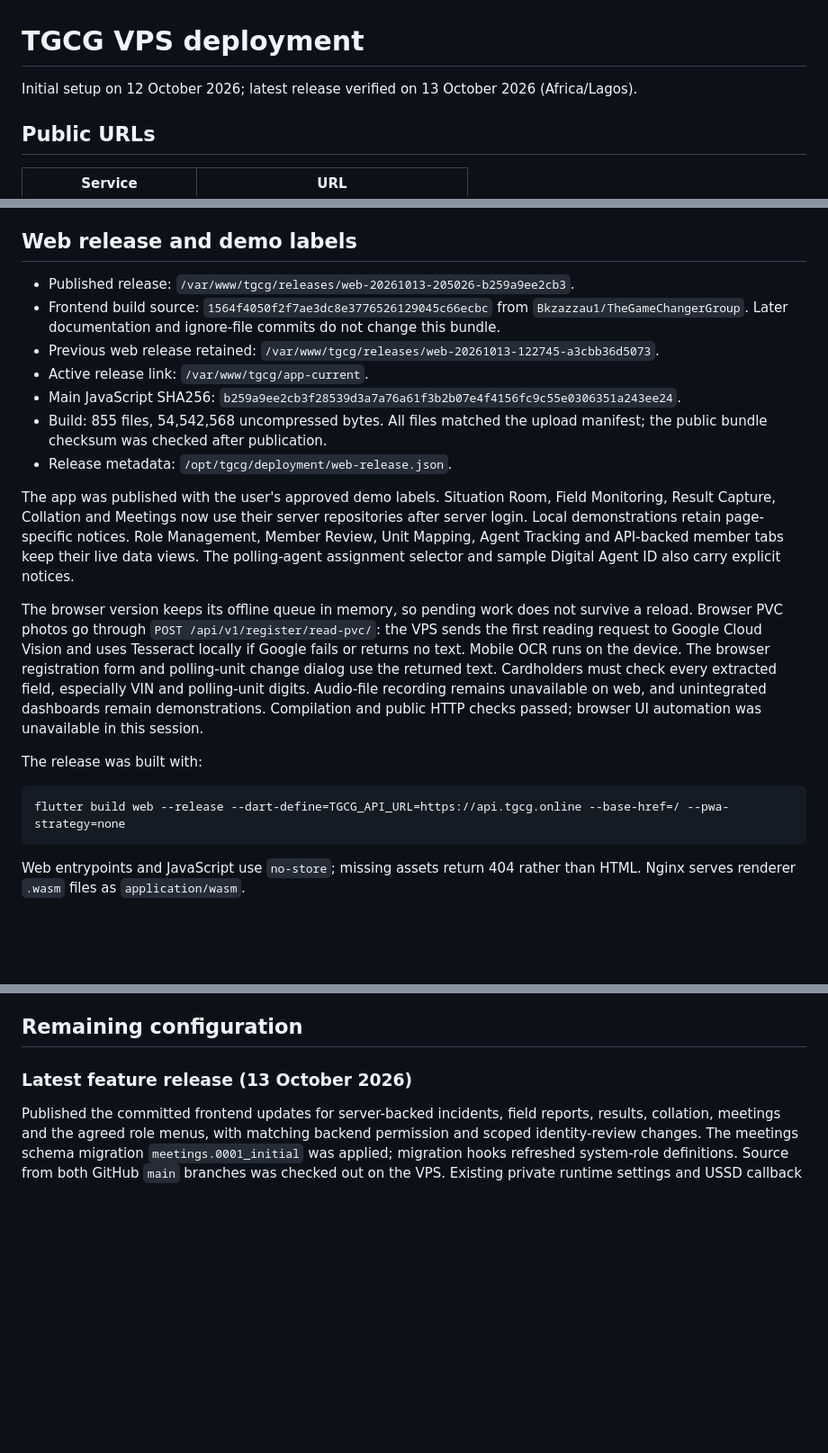
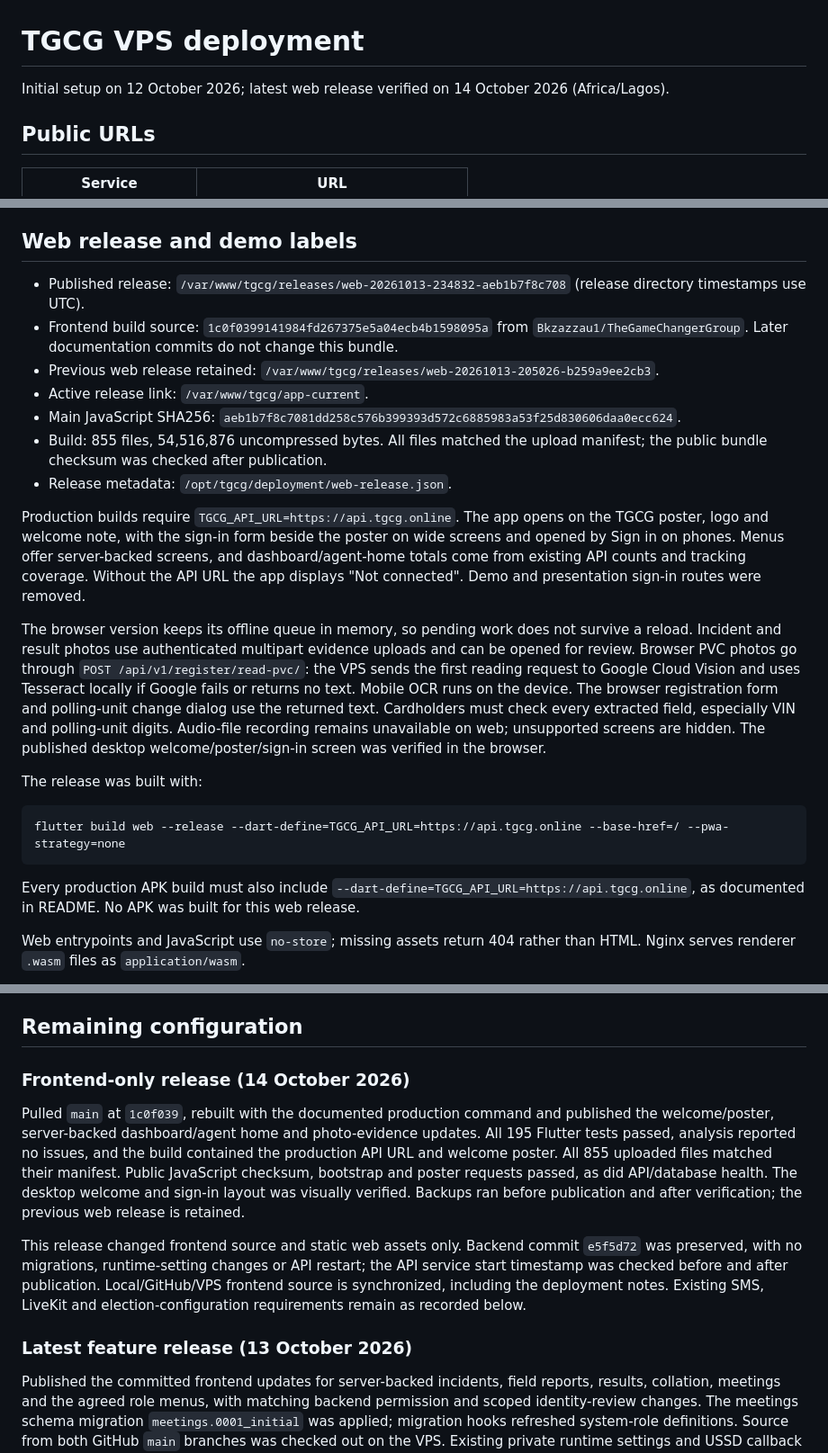
Before and after one commit to Bkzazzau1/TheGameChangerGroup, a Markdown page: docs/vps-deployment.md, 3 parts joined by grey strips. Shown at 90% size. Rendered like a GitHub page; blank space fills up the shorter version.

Commit message:
Record production-only web release verification

````diff
--- a/docs/vps-deployment.md
+++ b/docs/vps-deployment.md
@@ -1,6 +1,6 @@
 # TGCG VPS deployment
 
-Initial setup on 12 October 2026; latest release verified on 13 October 2026 (Africa/Lagos).
+Initial setup on 12 October 2026; latest web release verified on 14 October 2026 (Africa/Lagos).
 
 ## Public URLs
 
@@ -32,23 +32,25 @@ Nginx publishes the API and administration over HTTPS while Gunicorn remains on
 
 ## Web release and demo labels
 
-- Published release: `/var/www/tgcg/releases/web-20261013-205026-b259a9ee2cb3`.
-- Frontend build source: `1564f4050f2f7ae3dc8e3776526129045c66ecbc` from `Bkzazzau1/TheGameChangerGroup`. Later documentation and ignore-file commits do not change this bundle.
-- Previous web release retained: `/var/www/tgcg/releases/web-20261013-122745-a3cbb36d5073`.
+- Published release: `/var/www/tgcg/releases/web-20261013-234832-aeb1b7f8c708` (release directory timestamps use UTC).
+- Frontend build source: `1c0f0399141984fd267375e5a04ecb4b1598095a` from `Bkzazzau1/TheGameChangerGroup`. Later documentation commits do not change this bundle.
+- Previous web release retained: `/var/www/tgcg/releases/web-20261013-205026-b259a9ee2cb3`.
 - Active release link: `/var/www/tgcg/app-current`.
-- Main JavaScript SHA256: `b259a9ee2cb3f28539d3a7a76a61f3b2b07e4f4156fc9c55e0306351a243ee24`.
-- Build: 855 files, 54,542,568 uncompressed bytes. All files matched the upload manifest; the public bundle checksum was checked after publication.
+- Main JavaScript SHA256: `aeb1b7f8c7081dd258c576b399393d572c6885983a53f25d830606daa0ecc624`.
+- Build: 855 files, 54,516,876 uncompressed bytes. All files matched the upload manifest; the public bundle checksum was checked after publication.
 - Release metadata: `/opt/tgcg/deployment/web-release.json`.
 
-The app was published with the user's approved demo labels. Situation Room, Field Monitoring, Result Capture, Collation and Meetings now use their server repositories after server login. Local demonstrations retain page-specific notices. Role Management, Member Review, Unit Mapping, Agent Tracking and API-backed member tabs keep their live data views. The polling-agent assignment selector and sample Digital Agent ID also carry explicit notices.
+Production builds require `TGCG_API_URL=https://api.tgcg.online`. The app opens on the TGCG poster, logo and welcome note, with the sign-in form beside the poster on wide screens and opened by Sign in on phones. Menus offer server-backed screens, and dashboard/agent-home totals come from existing API counts and tracking coverage. Without the API URL the app displays "Not connected". Demo and presentation sign-in routes were removed.
 
-The browser version keeps its offline queue in memory, so pending work does not survive a reload. Browser PVC photos go through `POST /api/v1/register/read-pvc/`: the VPS sends the first reading request to Google Cloud Vision and uses Tesseract locally if Google fails or returns no text. Mobile OCR runs on the device. The browser registration form and polling-unit change dialog use the returned text. Cardholders must check every extracted field, especially VIN and polling-unit digits. Audio-file recording remains unavailable on web, and unintegrated dashboards remain demonstrations. Compilation and public HTTP checks passed; browser UI automation was unavailable in this session.
+The browser version keeps its offline queue in memory, so pending work does not survive a reload. Incident and result photos use authenticated multipart evidence uploads and can be opened for review. Browser PVC photos go through `POST /api/v1/register/read-pvc/`: the VPS sends the first reading request to Google Cloud Vision and uses Tesseract locally if Google fails or returns no text. Mobile OCR runs on the device. The browser registration form and polling-unit change dialog use the returned text. Cardholders must check every extracted field, especially VIN and polling-unit digits. Audio-file recording remains unavailable on web; unsupported screens are hidden. The published desktop welcome/poster/sign-in screen was verified in the browser.
 
 The release was built with:
 
 ```powershell
 flutter build web --release --dart-define=TGCG_API_URL=https://api.tgcg.online --base-href=/ --pwa-strategy=none
 ```
+
+Every production APK build must also include `--dart-define=TGCG_API_URL=https://api.tgcg.online`, as documented in README. No APK was built for this web release.
 
 Web entrypoints and JavaScript use `no-store`; missing assets return 404 rather than HTML. Nginx serves renderer `.wasm` files as `application/wasm`.
 
@@ -119,6 +121,12 @@ An earlier deployment on 12 October 2026 published frontend `3f5405c` with backe
 The latest deployment on 12 October 2026 enabled Google-first/Tesseract-fallback reading and published the longer-timeout web build. The targeted Flutter API-client, member-app, server-login and PVC suites passed 53 tests, including deadline and streamed-response checks. Backend PVC-reading, registration, membership and USSD suites passed 85 tests using isolated SQLite without opening dotenv files. One native-Tesseract test was skipped locally; production verification used a real Google read, then a simulated Google failure with the real installed Tesseract, and both recognized the synthetic name and polling-unit code. The public HTTPS endpoint returned HTTP 200 with app CORS allowed, production settings passed, and API health and the served web checksum passed. No dependency or migration changes were needed. Backups ran before the update and after publication.
 
 ## Remaining configuration
+
+### Frontend-only release (14 October 2026)
+
+Pulled `main` at `1c0f039`, rebuilt with the documented production command and published the welcome/poster, server-backed dashboard/agent home and photo-evidence updates. All 195 Flutter tests passed, analysis reported no issues, and the build contained the production API URL and welcome poster. All 855 uploaded files matched their manifest. Public JavaScript checksum, bootstrap and poster requests passed, as did API/database health. The desktop welcome and sign-in layout was visually verified. Backups ran before publication and after verification; the previous web release is retained.
+
+This release changed frontend source and static web assets only. Backend commit `e5f5d72` was preserved, with no migrations, runtime-setting changes or API restart; the API service start timestamp was checked before and after publication. Local/GitHub/VPS frontend source is synchronized, including the deployment notes. Existing SMS, LiveKit and election-configuration requirements remain as recorded below.
 
 ### Latest feature release (13 October 2026)
 
````
